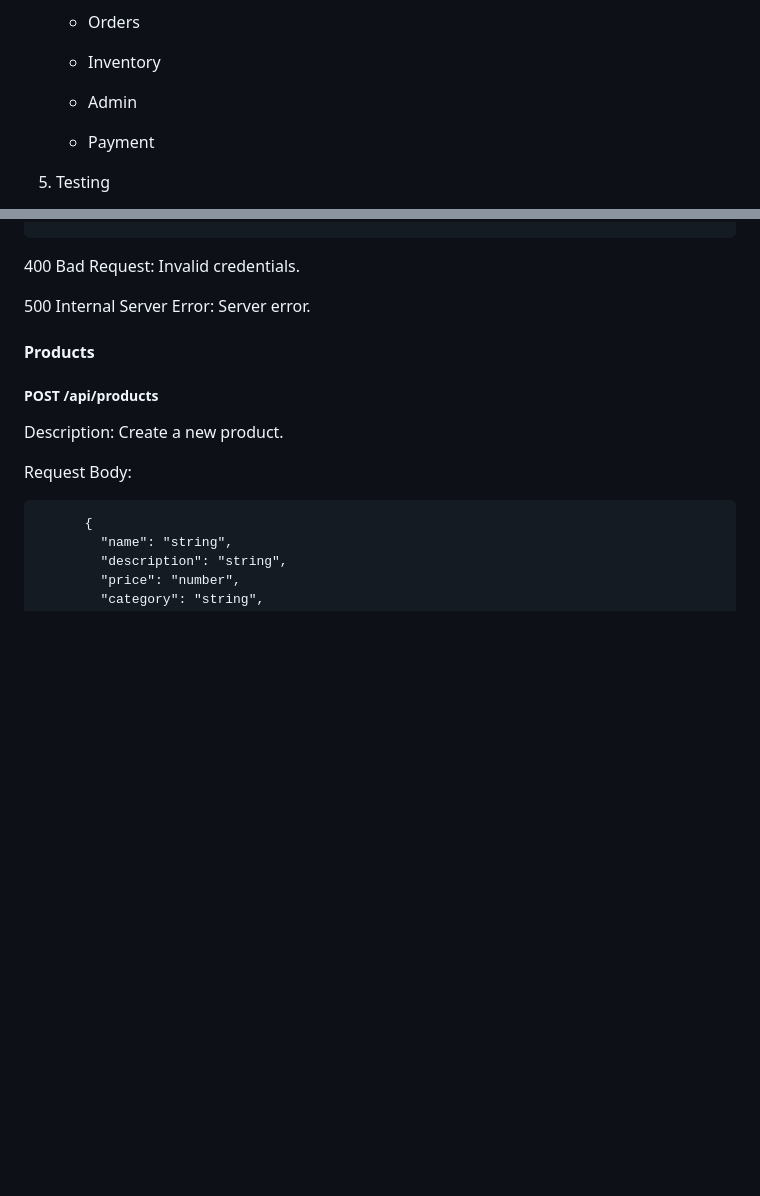
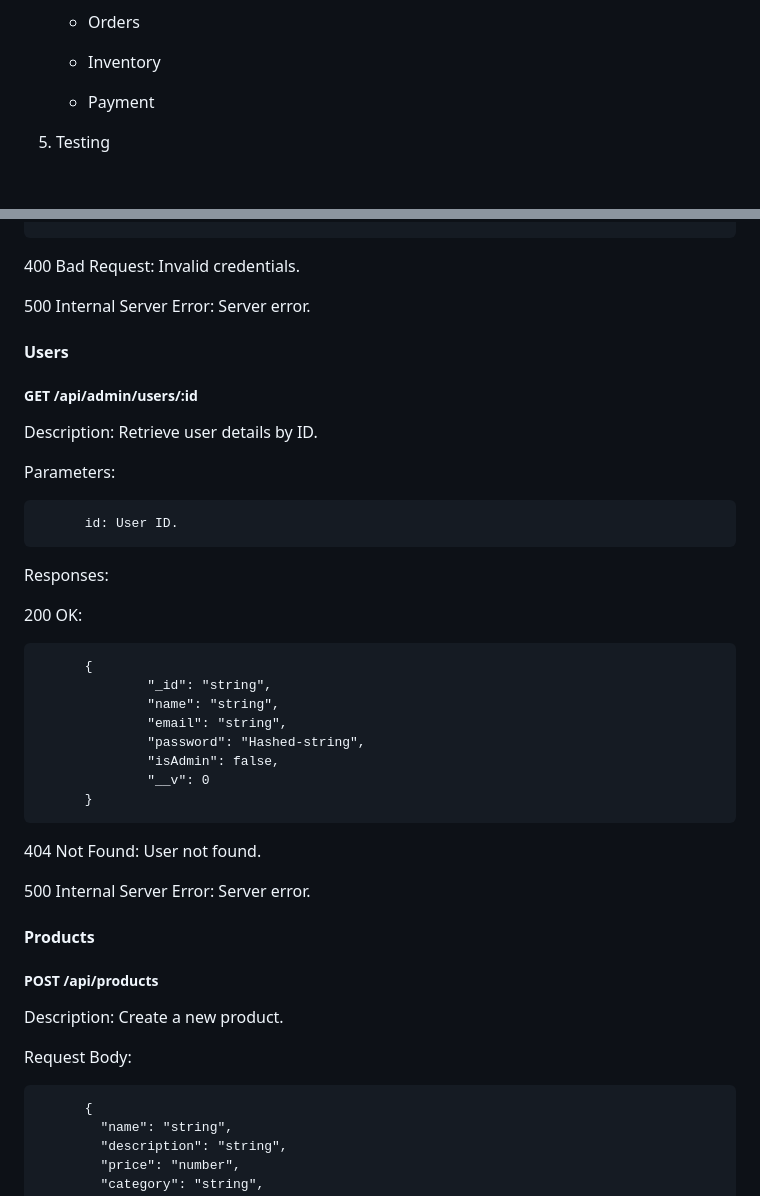
Before and after one commit to Iamouma/walky, a Markdown page: README.md, 2 parts joined by grey strips. Drawn GitHub-style; blank space fills up the shorter version.

```diff
--- a/README.md
+++ b/README.md
@@ -29,8 +29,6 @@
       * Orders
 
       * Inventory
-
-      * Admin
 
       * Payment
 
@@ -216,6 +214,35 @@ Responses:
 
 500 Internal Server Error: Server error.
 
+#### Users
+
+##### GET /api/admin/users/:id
+
+Description: Retrieve user details by ID.
+
+Parameters:
+
+          id: User ID.
+
+Responses:
+
+200 OK:
+
+          {
+                  "_id": "string",
+                  "name": "string",
+                  "email": "string",
+                  "password": "Hashed-string",
+                  "isAdmin": false,
+                  "__v": 0
+          }
+
+
+404 Not Found: User not found.
+
+500 Internal Server Error: Server error.
+
+
 
 #### Products
 
```
